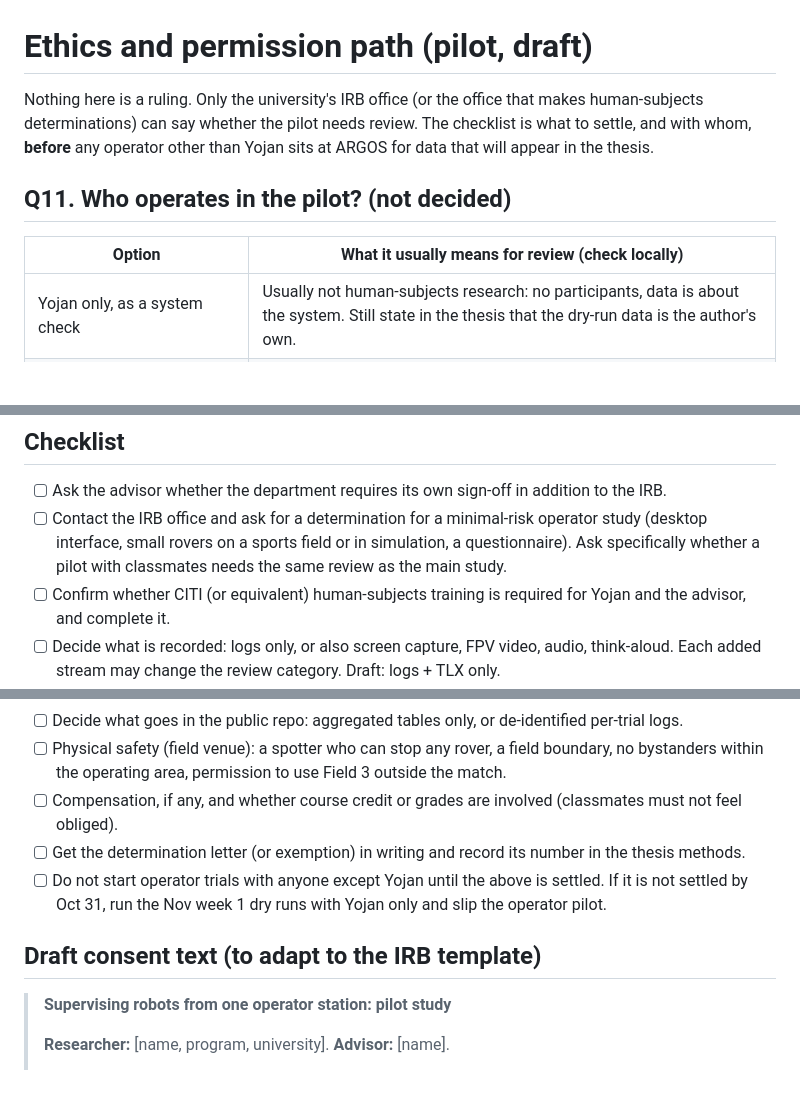
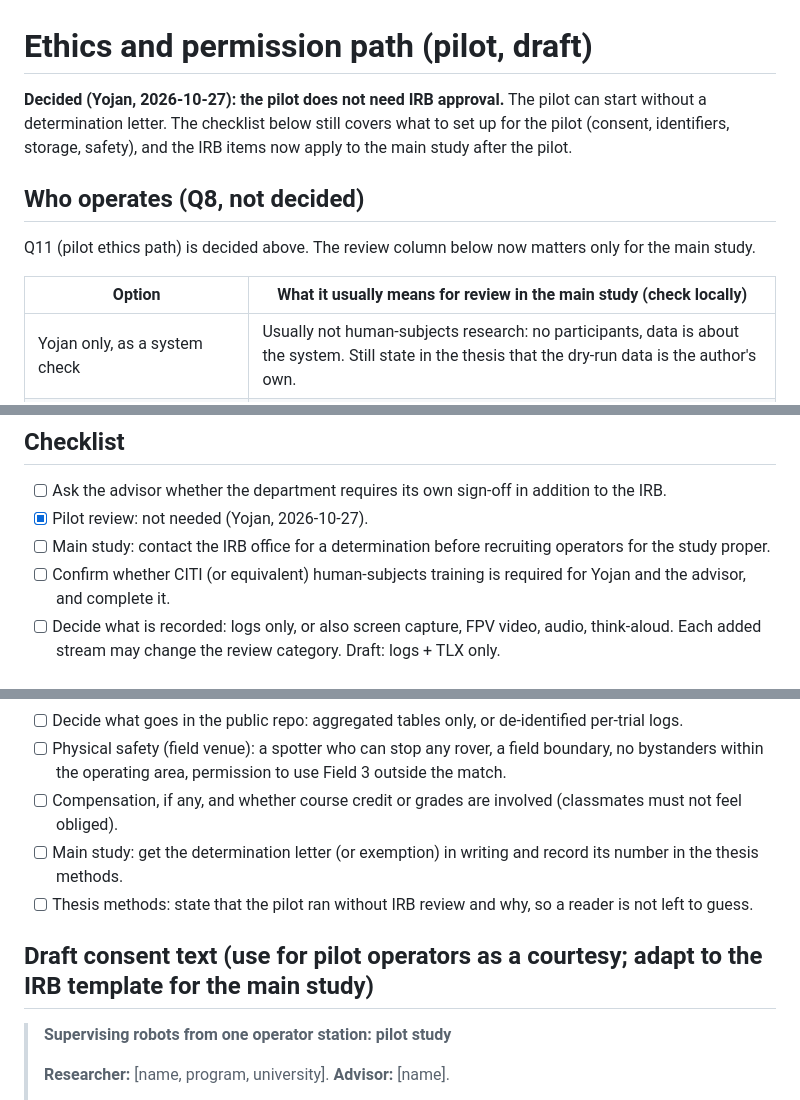
Before and after one commit to Super-Yojan/Masters-Thesis, a Markdown page: experiments/pilot-protocol/04-ethics-and-consent.md, 3 parts joined by grey strips. GitHub-like rendering; blank space fills up the shorter version.

Commit message:
Pilot protocol: no IRB approval for the pilot; recommendations off
Yojan decided the pilot needs no IRB approval (the main study still
needs a determination) and that the pilot runs without ARGOS/LLM
recommendations. Record both in the ethics doc, protocol card and README.

Co-Authored-By: Claude Opus 5.5 <noreply@anthropic.com>
Claude-Session: https://claude.ai/code/session_01Tb1KWY6jSgTuxU29W5Y4va

```diff
--- a/experiments/pilot-protocol/04-ethics-and-consent.md
+++ b/experiments/pilot-protocol/04-ethics-and-consent.md
@@ -1,13 +1,15 @@
 # Ethics and permission path (pilot, draft)
 
-Nothing here is a ruling. Only the university's IRB office (or the office that
-makes human-subjects determinations) can say whether the pilot needs review.
-The checklist is what to settle, and with whom, **before** any operator other
-than Yojan sits at ARGOS for data that will appear in the thesis.
+**Decided (Yojan, 2026-10-27): the pilot does not need IRB approval.** The
+pilot can start without a determination letter. The checklist below still
+covers what to set up for the pilot (consent, identifiers, storage, safety), and
+the IRB items now apply to the main study after the pilot.
 
-## Q11. Who operates in the pilot? (not decided)
+## Who operates (Q8, not decided)
 
-| Option | What it usually means for review (check locally) |
+Q11 (pilot ethics path) is decided above. The review column below now matters only for the main study.
+
+| Option | What it usually means for review in the main study (check locally) |
 |---|---|
 | Yojan only, as a system check | Usually not human-subjects research: no participants, data is about the system. Still state in the thesis that the dry-run data is the author's own. |
 | Team members or classmates, data used in the thesis | Usually human-subjects research, because the thesis reports their behaviour and workload (TLX). Typically needs at least an exempt determination before collection. |
@@ -16,7 +18,8 @@ than Yojan sits at ARGOS for data that will appear in the thesis.
 ## Checklist
 
 - [ ] Ask the advisor whether the department requires its own sign-off in addition to the IRB.
-- [ ] Contact the IRB office and ask for a determination for a minimal-risk operator study (desktop interface, small rovers on a sports field or in simulation, a questionnaire). Ask specifically whether a pilot with classmates needs the same review as the main study.
+- [x] Pilot review: not needed (Yojan, 2026-10-27).
+- [ ] Main study: contact the IRB office for a determination before recruiting operators for the study proper.
 - [ ] Confirm whether CITI (or equivalent) human-subjects training is required for Yojan and the advisor, and complete it.
 - [ ] Decide what is recorded: logs only, or also screen capture, FPV video, audio, think-aloud. Each added stream may change the review category. Draft: logs + TLX only.
 - [ ] Decide identifiers: pseudonymous operator IDs (P01, P02…). The ID-to-name key is kept apart from the logs, off git.
@@ -24,10 +27,10 @@ than Yojan sits at ARGOS for data that will appear in the thesis.
 - [ ] Decide what goes in the public repo: aggregated tables only, or de-identified per-trial logs.
 - [ ] Physical safety (field venue): a spotter who can stop any rover, a field boundary, no bystanders within the operating area, permission to use Field 3 outside the match.
 - [ ] Compensation, if any, and whether course credit or grades are involved (classmates must not feel obliged).
-- [ ] Get the determination letter (or exemption) in writing and record its number in the thesis methods.
-- [ ] Do not start operator trials with anyone except Yojan until the above is settled. If it is not settled by Oct 31, run the Nov week 1 dry runs with Yojan only and slip the operator pilot.
+- [ ] Main study: get the determination letter (or exemption) in writing and record its number in the thesis methods.
+- [ ] Thesis methods: state that the pilot ran without IRB review and why, so a reader is not left to guess.
 
-## Draft consent text (to adapt to the IRB template)
+## Draft consent text (use for pilot operators as a courtesy; adapt to the IRB template for the main study)
 
 > **Supervising robots from one operator station: pilot study**
 >
```
Also changed, not shown: experiments/pilot-protocol/02-protocol-card.md (+1 -0 lines), experiments/pilot-protocol/README.md (+4 -3 lines).
